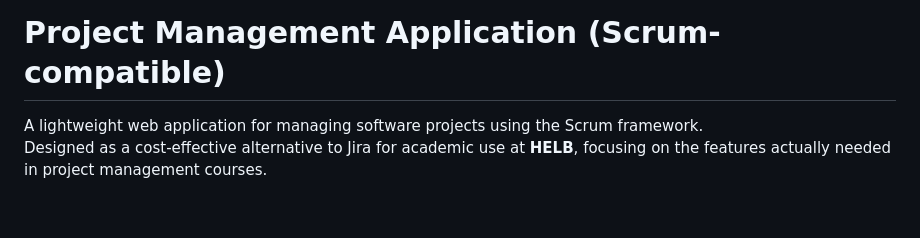
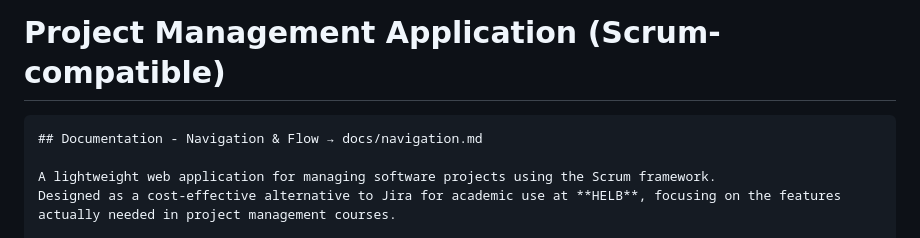
Before and after one commit to AliUcar05/HELBScrumManagement, a Markdown page: README.md, the part around the change. Rendered like a GitHub page; blank space fills up the shorter version.

````diff
--- a/README.md
+++ b/README.md
@@ -1,4 +1,6 @@
 # Project Management Application (Scrum-compatible)
+```md
+## Documentation - Navigation & Flow → docs/navigation.md
 
 A lightweight web application for managing software projects using the Scrum framework.
 Designed as a cost-effective alternative to Jira for academic use at **HELB**, focusing on the features actually needed in project management courses.
````
